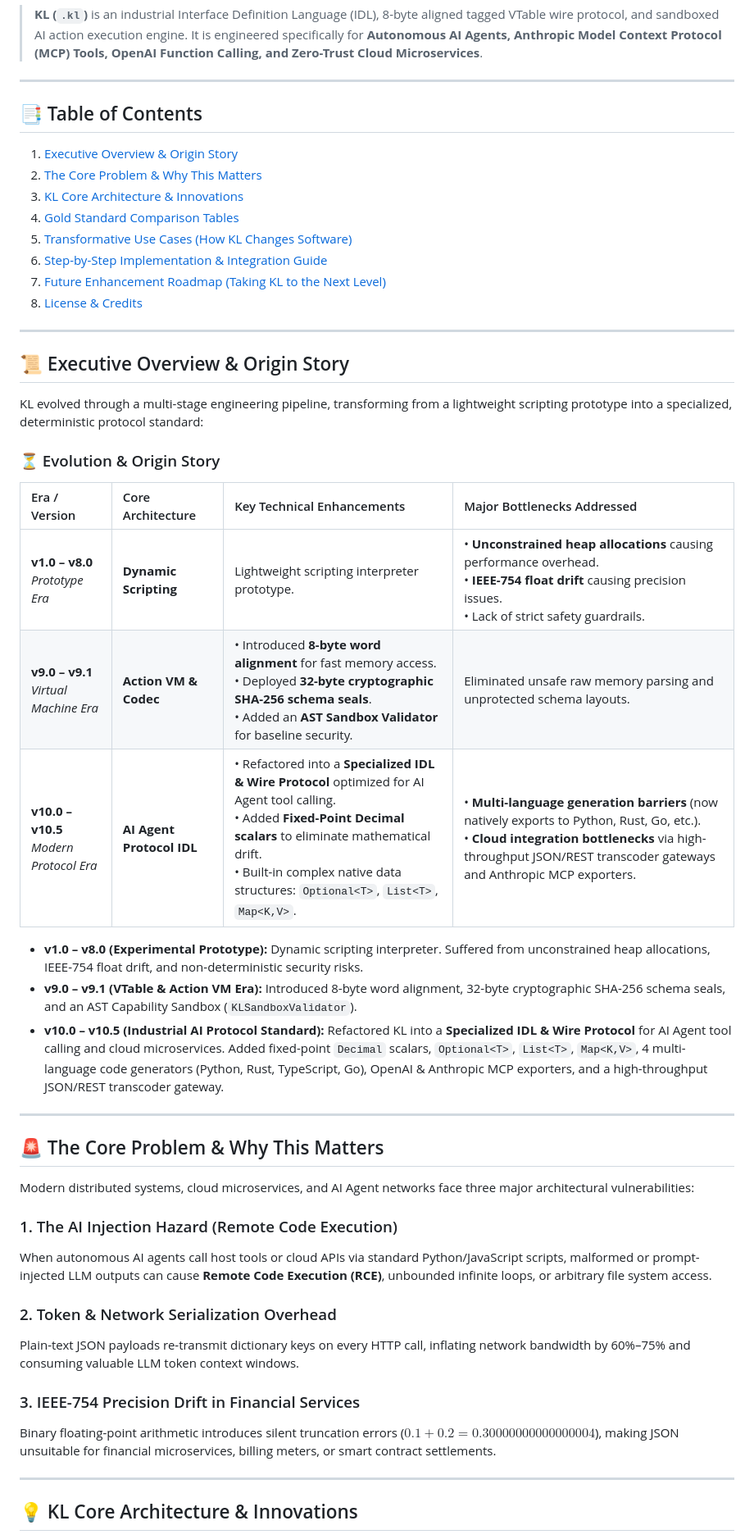
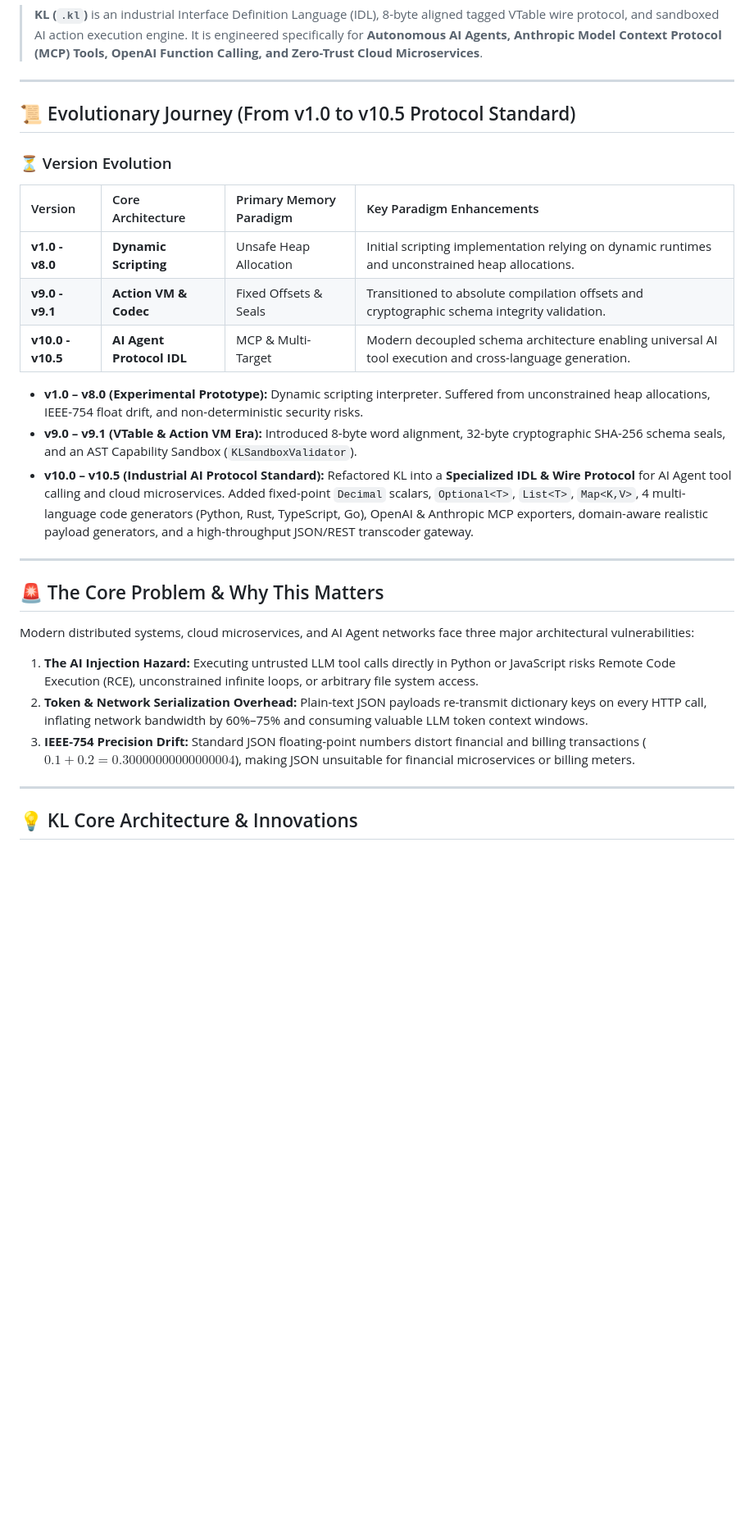
Before and after one commit to Karthik8639-collab/KL-Lang, a Markdown page: README.md, the part around one of its changes. Shown at 82% size. Rendered like a GitHub page; blank space fills up the shorter version.

```diff
--- a/README.md
+++ b/README.md
@@ -10,36 +10,19 @@
 
 ---
 
-## 📑 Table of Contents
-1. [Executive Overview & Origin Story](#-executive-overview--origin-story)
-2. [The Core Problem & Why This Matters](#-the-core-problem--why-this-matters)
-3. [KL Core Architecture & Innovations](#-kl-core-architecture--innovations)
-4. [Gold Standard Comparison Tables](#-gold-standard-comparison-tables)
-5. [Transformative Use Cases (How KL Changes Software)](#-transformative-use-cases-how-kl-changes-software)
-6. [Step-by-Step Implementation & Integration Guide](#-step-by-step-implementation--integration-guide)
-7. [Future Enhancement Roadmap (Taking KL to the Next Level)](#-future-enhancement-roadmap-taking-kl-to-the-next-level)
-8. [License & Credits](#-license--credits)
+## 📜 Evolutionary Journey (From v1.0 to v10.5 Protocol Standard)
+### ⏳ Version Evolution
 
----
-
-## 📜 Executive Overview & Origin Story
-
-KL evolved through a multi-stage engineering pipeline, transforming from a lightweight scripting prototype into a specialized, deterministic protocol standard:
-
-### ⏳ Evolution & Origin Story
-
-| Era / Version | Core Architecture | Key Technical Enhancements | Major Bottlenecks Addressed |
+| Version | Core Architecture | Primary Memory Paradigm | Key Paradigm Enhancements |
 | :--- | :--- | :--- | :--- |
-| **v1.0 – v8.0**<br>_Prototype Era_ | **Dynamic Scripting** | Lightweight scripting interpreter prototype. | • **Unconstrained heap allocations** causing performance overhead.<br>• **IEEE-754 float drift** causing precision issues.<br>• Lack of strict safety guardrails. |
-| **v9.0 – v9.1**<br>_Virtual Machine Era_ | **Action VM & Codec** | • Introduced **8-byte word alignment** for fast memory access.<br>• Deployed **32-byte cryptographic SHA-256 schema seals**.<br>• Added an **AST Sandbox Validator** for baseline security. | Eliminated unsafe raw memory parsing and unprotected schema layouts. |
-| **v10.0 – v10.5**<br>_Modern Protocol Era_ | **AI Agent Protocol IDL** | • Refactored into a **Specialized IDL & Wire Protocol** optimized for AI Agent tool calling.<br>• Added **Fixed-Point Decimal scalars** to eliminate mathematical drift.<br>• Built-in complex native data structures: `Optional<T>`, `List<T>`, `Map<K,V>`. | • **Multi-language generation barriers** (now natively exports to Python, Rust, Go, etc.).<br>• **Cloud integration bottlenecks** via high-throughput JSON/REST transcoder gateways and Anthropic MCP exporters. |
-
-
+| **v1.0 - v8.0** | **Dynamic Scripting** | Unsafe Heap Allocation | Initial scripting implementation relying on dynamic runtimes and unconstrained heap allocations. |
+| **v9.0 - v9.1** | **Action VM & Codec** | Fixed Offsets & Seals | Transitioned to absolute compilation offsets and cryptographic schema integrity validation. |
+| **v10.0 - v10.5** | **AI Agent Protocol IDL** | MCP & Multi-Target | Modern decoupled schema architecture enabling universal AI tool execution and cross-language generation. |
 
 
 * **v1.0 – v8.0 (Experimental Prototype):** Dynamic scripting interpreter. Suffered from unconstrained heap allocations, IEEE-754 float drift, and non-deterministic security risks.
 * **v9.0 – v9.1 (VTable & Action VM Era):** Introduced 8-byte word alignment, 32-byte cryptographic SHA-256 schema seals, and an AST Capability Sandbox (`KLSandboxValidator`).
-* **v10.0 – v10.5 (Industrial AI Protocol Standard):** Refactored KL into a **Specialized IDL & Wire Protocol** for AI Agent tool calling and cloud microservices. Added fixed-point `Decimal` scalars, `Optional<T>`, `List<T>`, `Map<K,V>`, 4 multi-language code generators (Python, Rust, TypeScript, Go), OpenAI & Anthropic MCP exporters, and a high-throughput JSON/REST transcoder gateway.
+* **v10.0 – v10.5 (Industrial AI Protocol Standard):** Refactored KL into a **Specialized IDL & Wire Protocol** for AI Agent tool calling and cloud microservices. Added fixed-point `Decimal` scalars, `Optional<T>`, `List<T>`, `Map<K,V>`, 4 multi-language code generators (Python, Rust, TypeScript, Go), OpenAI & Anthropic MCP exporters, domain-aware realistic payload generators, and a high-throughput JSON/REST transcoder gateway.
 
 ---
 
@@ -47,14 +30,9 @@ KL evolved through a multi-stage engineering pipeline, transforming from a light
 
 Modern distributed systems, cloud microservices, and AI Agent networks face three major architectural vulnerabilities:
 
-### 1. The AI Injection Hazard (Remote Code Execution)
-When autonomous AI agents call host tools or cloud APIs via standard Python/JavaScript scripts, malformed or prompt-injected LLM outputs can cause **Remote Code Execution (RCE)**, unbounded infinite loops, or arbitrary file system access.
-
-### 2. Token & Network Serialization Overhead
-Plain-text JSON payloads re-transmit dictionary keys on every HTTP call, inflating network bandwidth by 60%–75% and consuming valuable LLM token context windows.
-
-### 3. IEEE-754 Precision Drift in Financial Services
-Binary floating-point arithmetic introduces silent truncation errors ($0.1 + 0.2 = 0.30000000000000004$), making JSON unsuitable for financial microservices, billing meters, or smart contract settlements.
+1. **The AI Injection Hazard:** Executing untrusted LLM tool calls directly in Python or JavaScript risks Remote Code Execution (RCE), unconstrained infinite loops, or arbitrary file system access.
+2. **Token & Network Serialization Overhead:** Plain-text JSON payloads re-transmit dictionary keys on every HTTP call, inflating network bandwidth by 60%–75% and consuming valuable LLM token context windows.
+3. **IEEE-754 Precision Drift:** Standard JSON floating-point numbers distort financial and billing transactions ($0.1 + 0.2 = 0.30000000000000004$), making JSON unsuitable for financial microservices or billing meters.
 
 ---
 
```
Also changed, not shown: other parts of README.md (+18 -57 lines).
